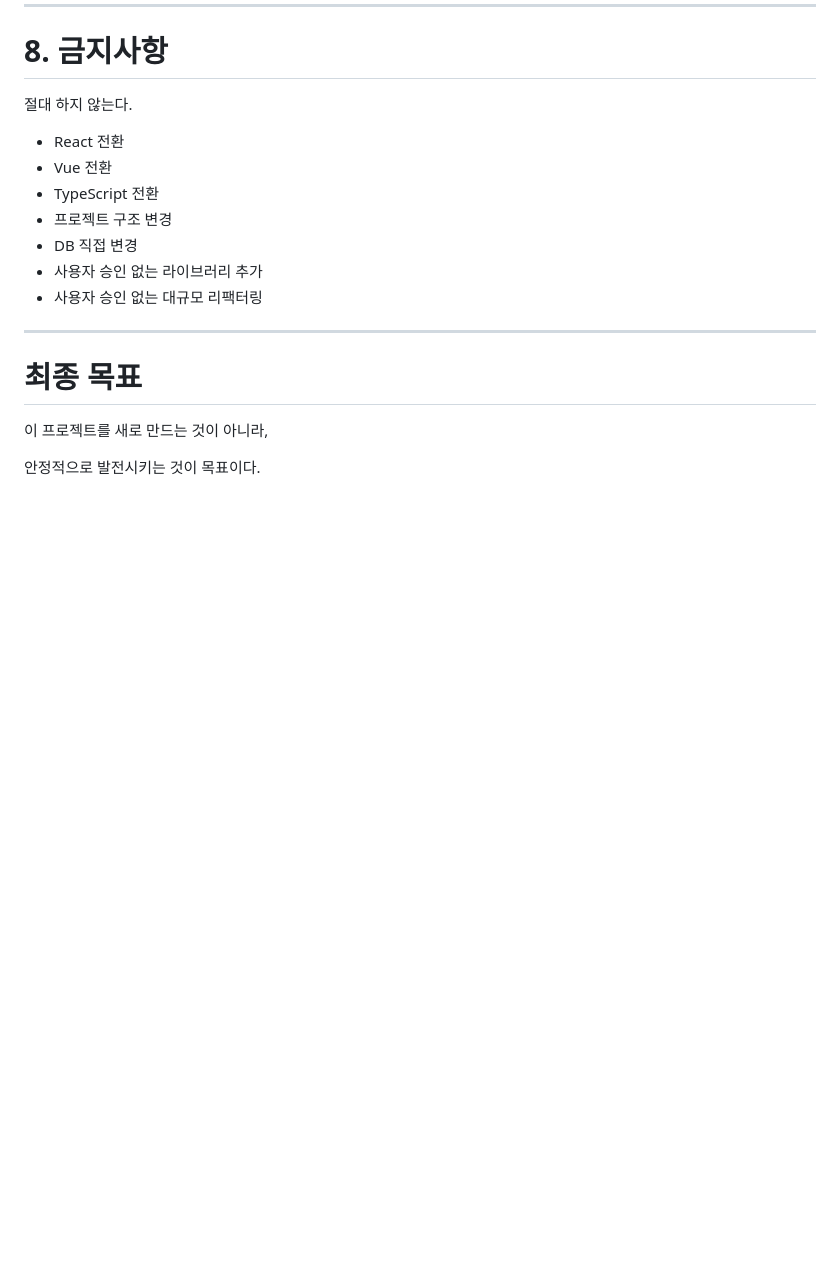
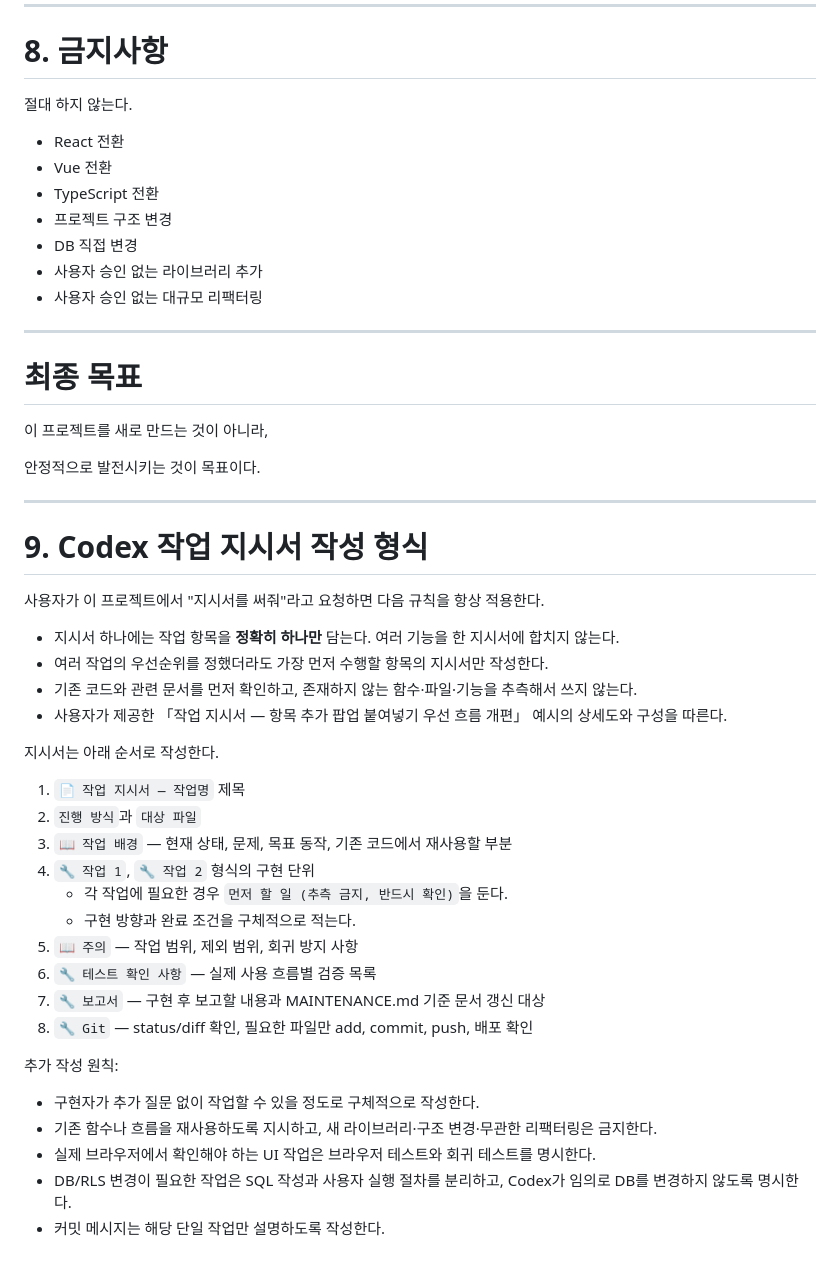
Before and after one commit to K-Hena/sudden-archive, a Markdown page: docs/PROMPTS.md, the part around the change. GitHub-like rendering; blank space fills up the shorter version.

Commit message:
docs: PROMPTS.md에 Codex 작업 지시서 작성 형식 규칙 추가
지시서를 요청받을 때 따라야 할 8단계 형식(제목/진행방식/작업배경/작업단위/
주의/테스트확인/보고서/Git)을 문서화. 로컬에만 반영되고 커밋되지 않은 채
남아있던 내용을 그대로 커밋.

Co-Authored-By: Claude Sonnet 5 <noreply@anthropic.com>

```diff
--- a/docs/PROMPTS.md
+++ b/docs/PROMPTS.md
@@ -223,3 +223,35 @@ AI_CONTEXT.md(진행 상황 / 설계 결정) 갱신이 필요한지 확인한다
 이 프로젝트를 새로 만드는 것이 아니라,
 
 안정적으로 발전시키는 것이 목표이다.
+
+---
+
+# 9. Codex 작업 지시서 작성 형식
+
+사용자가 이 프로젝트에서 "지시서를 써줘"라고 요청하면 다음 규칙을 항상 적용한다.
+
+- 지시서 하나에는 작업 항목을 **정확히 하나만** 담는다. 여러 기능을 한 지시서에 합치지 않는다.
+- 여러 작업의 우선순위를 정했더라도 가장 먼저 수행할 항목의 지시서만 작성한다.
+- 기존 코드와 관련 문서를 먼저 확인하고, 존재하지 않는 함수·파일·기능을 추측해서 쓰지 않는다.
+- 사용자가 제공한 「작업 지시서 — 항목 추가 팝업 붙여넣기 우선 흐름 개편」 예시의 상세도와 구성을 따른다.
+
+지시서는 아래 순서로 작성한다.
+
+1. `📄 작업 지시서 — 작업명` 제목
+2. `진행 방식`과 `대상 파일`
+3. `📖 작업 배경` — 현재 상태, 문제, 목표 동작, 기존 코드에서 재사용할 부분
+4. `🔧 작업 1`, `🔧 작업 2` 형식의 구현 단위
+   - 각 작업에 필요한 경우 `먼저 할 일 (추측 금지, 반드시 확인)`을 둔다.
+   - 구현 방향과 완료 조건을 구체적으로 적는다.
+5. `📖 주의` — 작업 범위, 제외 범위, 회귀 방지 사항
+6. `🔧 테스트 확인 사항` — 실제 사용 흐름별 검증 목록
+7. `🔧 보고서` — 구현 후 보고할 내용과 MAINTENANCE.md 기준 문서 갱신 대상
+8. `🔧 Git` — status/diff 확인, 필요한 파일만 add, commit, push, 배포 확인
+
+추가 작성 원칙:
+
+- 구현자가 추가 질문 없이 작업할 수 있을 정도로 구체적으로 작성한다.
+- 기존 함수나 흐름을 재사용하도록 지시하고, 새 라이브러리·구조 변경·무관한 리팩터링은 금지한다.
+- 실제 브라우저에서 확인해야 하는 UI 작업은 브라우저 테스트와 회귀 테스트를 명시한다.
+- DB/RLS 변경이 필요한 작업은 SQL 작성과 사용자 실행 절차를 분리하고, Codex가 임의로 DB를 변경하지 않도록 명시한다.
+- 커밋 메시지는 해당 단일 작업만 설명하도록 작성한다.
```
